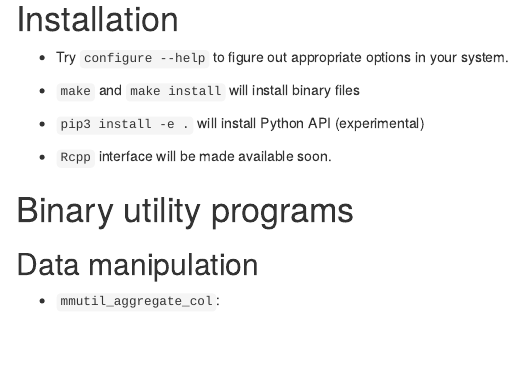
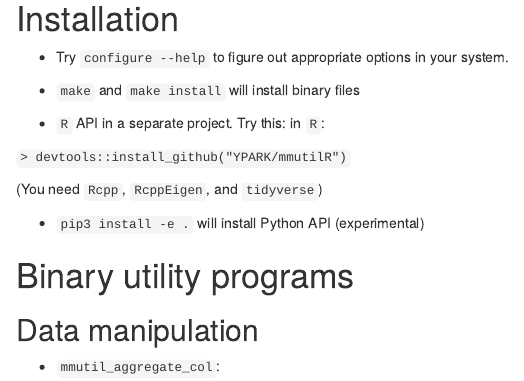
Before and after one commit to causalpathlab/mmutil, an R Markdown document (docs/index.rmd): the page in a window 1100 px wide, from 190 px down. Rendered offline with R 4.5, knitr and Pandoc, with nearby package versions.

Commit message:
updte install

```diff
--- a/docs/index.rmd
+++ b/docs/index.rmd
@@ -11,9 +11,13 @@ author: "Yongjin Park"
 
 * `make` and `make install` will install binary files
 
+* `R` API in a separate project. Try this: in `R`:
+
+`> devtools::install_github("YPARK/mmutilR")`
+
+(You need `Rcpp`, `RcppEigen`, and `tidyverse`)
+
 * `pip3 install -e .` will install Python API (experimental)
-
-* `Rcpp` interface will be made available soon.
 
 # Binary utility programs
 
```
Also changed, not shown: 1 other file.
